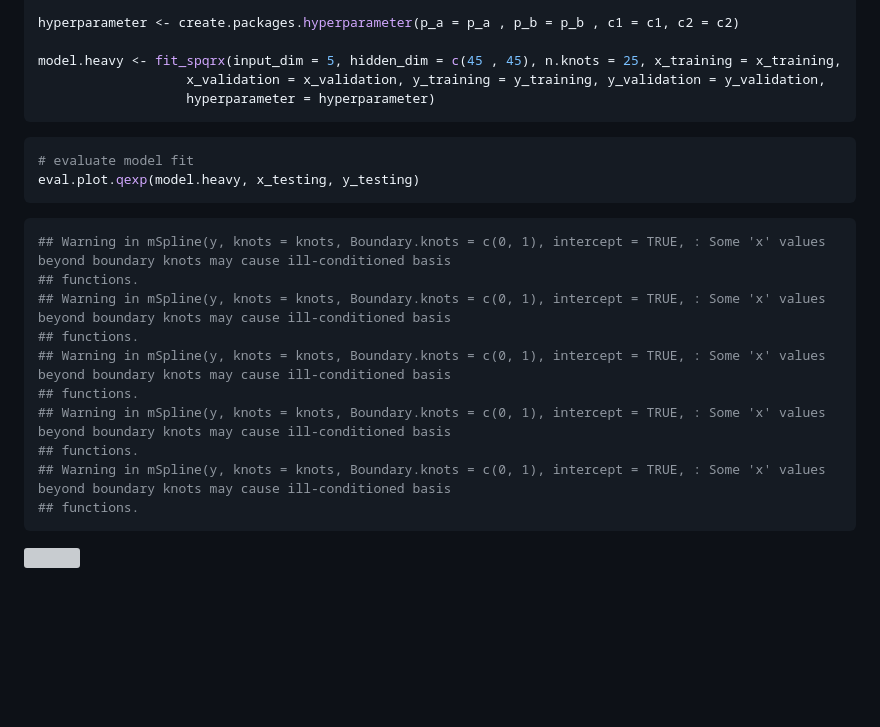
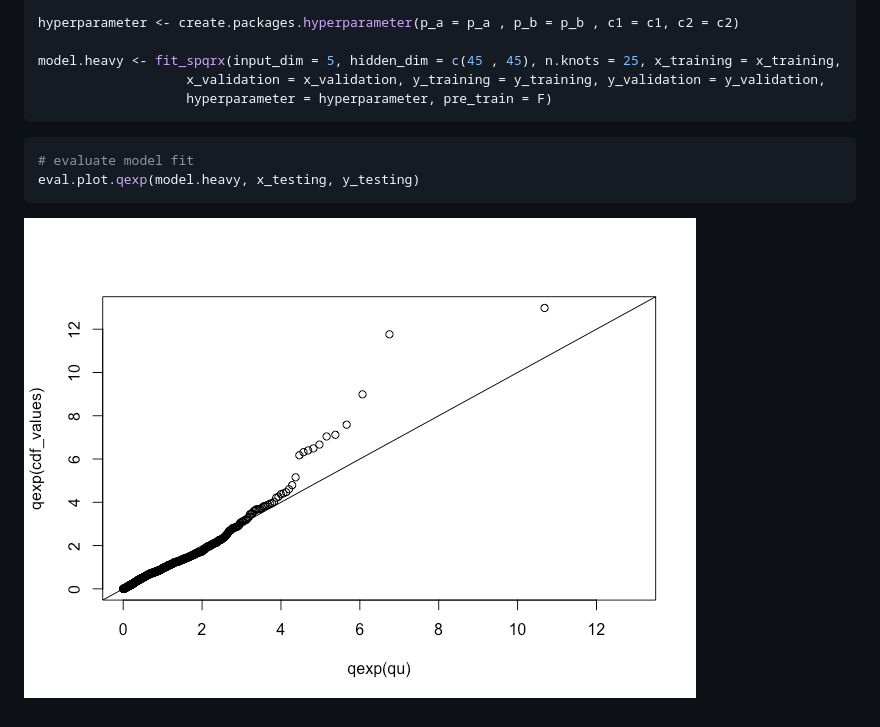
Before and after one commit to reetamm/SPQRX, a Markdown page: index.md, the part around the change. GitHub-like rendering; pictures changed too: reference/figures/README-unnamed-chunk-4-1.png (added); blank space fills up the shorter version; grey boxes are pictures that could not be loaded.

````diff
--- a/index.md
+++ b/index.md
@@ -53,7 +53,7 @@ hyperparameter <- create.packages.hyperparameter(p_a = p_a , p_b = p_b , c1 = c1
 
 model.heavy <- fit_spqrx(input_dim = 5, hidden_dim = c(45 , 45), n.knots = 25, x_training = x_training,
                    x_validation = x_validation, y_training = y_training, y_validation = y_validation,
-                   hyperparameter = hyperparameter)
+                   hyperparameter = hyperparameter, pre_train = F)
 ```
 
 ``` r
@@ -61,17 +61,4 @@ model.heavy <- fit_spqrx(input_dim = 5, hidden_dim = c(45 , 45), n.knots = 25, x
 eval.plot.qexp(model.heavy, x_testing, y_testing)
 ```
 
-``` R
-## Warning in mSpline(y, knots = knots, Boundary.knots = c(0, 1), intercept = TRUE, : Some 'x' values beyond boundary knots may cause ill-conditioned basis
-## functions.
-## Warning in mSpline(y, knots = knots, Boundary.knots = c(0, 1), intercept = TRUE, : Some 'x' values beyond boundary knots may cause ill-conditioned basis
-## functions.
-## Warning in mSpline(y, knots = knots, Boundary.knots = c(0, 1), intercept = TRUE, : Some 'x' values beyond boundary knots may cause ill-conditioned basis
-## functions.
-## Warning in mSpline(y, knots = knots, Boundary.knots = c(0, 1), intercept = TRUE, : Some 'x' values beyond boundary knots may cause ill-conditioned basis
-## functions.
-## Warning in mSpline(y, knots = knots, Boundary.knots = c(0, 1), intercept = TRUE, : Some 'x' values beyond boundary knots may cause ill-conditioned basis
-## functions.
-```
-
-![](README_files/figure-gfm/unnamed-chunk-3-1.png)
+![](reference/figures/README-unnamed-chunk-4-1.png)
````
Also changed, not shown: 4 other files.
